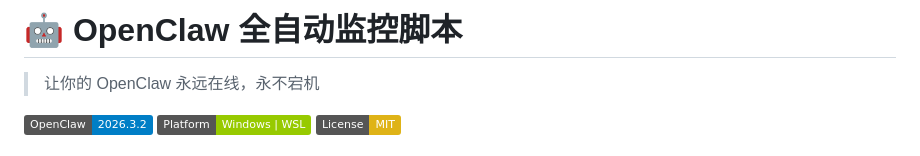
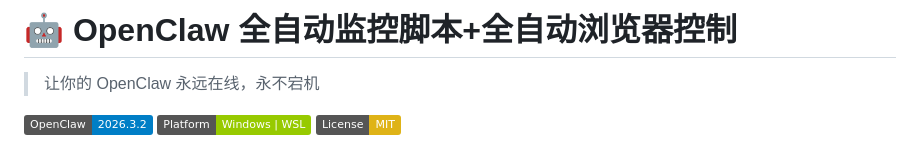
Before and after one commit to Garygaoxiang/openclaw-self-healing-monitor, a Markdown page: README.md, the part around the change. Rendered like a GitHub page; badges without logos.

```diff
--- a/README.md
+++ b/README.md
@@ -1,4 +1,4 @@
-# 🤖 OpenClaw 全自动监控脚本
+# 🤖 OpenClaw 全自动监控脚本+全自动浏览器控制
 
 > 让你的 OpenClaw 永远在线，永不宕机
 
```
